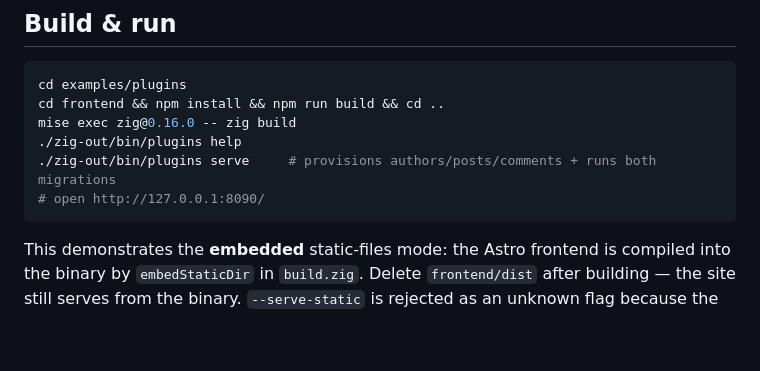
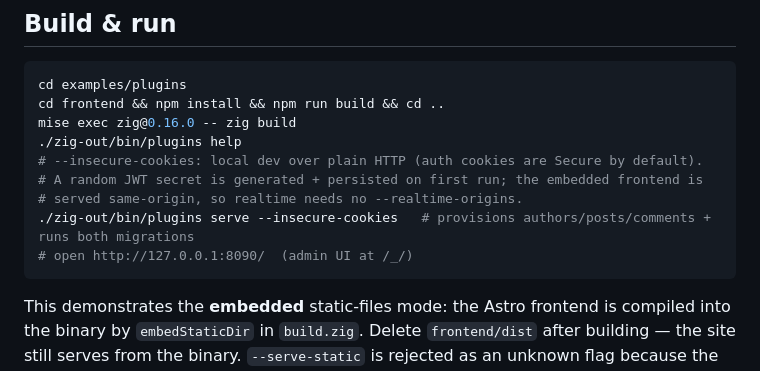
Before and after one commit to valthon/zigbase, a Markdown page: examples/plugins/README.md, the part around the change. Drawn GitHub-style; blank space fills up the shorter version.

Commit message:
docs(examples): add --insecure-cookies to plugins README serve cmd
The blog/golfsim READMEs were updated for the cookie_secure=true default but
the plugins example's run command was missed — without --insecure-cookies the
admin UI login over plain http won't store the auth cookie.

Co-Authored-By: Claude Opus 4.8 (1M context) <noreply@anthropic.com>

````diff
--- a/examples/plugins/README.md
+++ b/examples/plugins/README.md
@@ -87,8 +87,11 @@ cd examples/plugins
 cd frontend && npm install && npm run build && cd ..
 mise exec zig@0.16.0 -- zig build
 ./zig-out/bin/plugins help
-./zig-out/bin/plugins serve     # provisions authors/posts/comments + runs both migrations
-# open http://127.0.0.1:8090/
+# --insecure-cookies: local dev over plain HTTP (auth cookies are Secure by default).
+# A random JWT secret is generated + persisted on first run; the embedded frontend is
+# served same-origin, so realtime needs no --realtime-origins.
+./zig-out/bin/plugins serve --insecure-cookies   # provisions authors/posts/comments + runs both migrations
+# open http://127.0.0.1:8090/  (admin UI at /_/)
 ```
 
 This demonstrates the **embedded** static-files mode: the Astro frontend is
````
